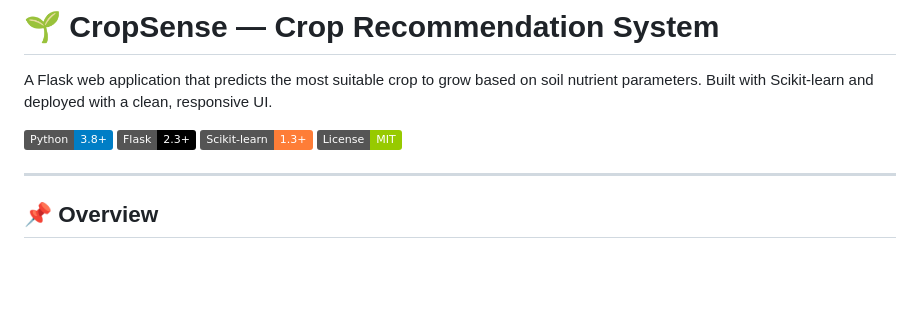
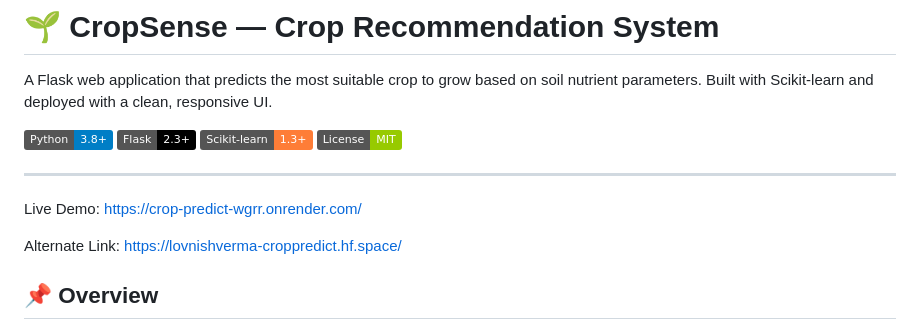
Before and after one commit to lovnishverma/crop-predict, a Markdown page: README.md, the part around the change. Rendered like a GitHub page; badges without logos; blank space fills up the shorter version.

```diff
--- a/README.md
+++ b/README.md
@@ -8,6 +8,10 @@ A Flask web application that predicts the most suitable crop to grow based on so
 [![License: MIT](https://img.shields.io/badge/License-MIT-green.svg)](LICENSE)
 
 ---
+
+Live Demo: https://crop-predict-wgrr.onrender.com/
+
+Alternate Link: https://lovnishverma-croppredict.hf.space/
 
 ## 📌 Overview
 
```
